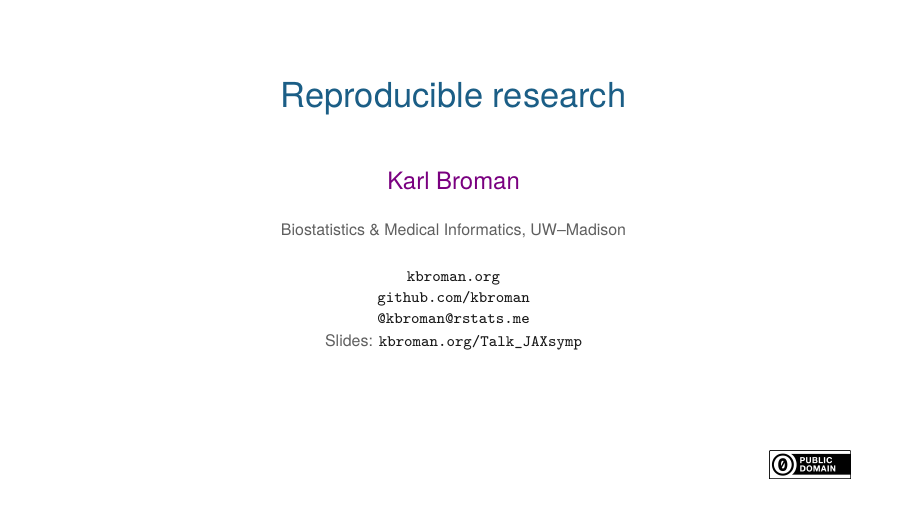
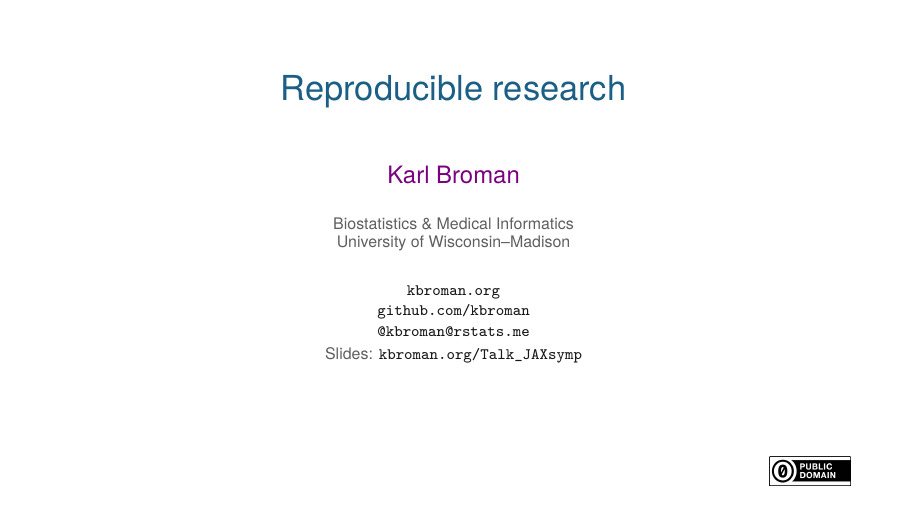
Before and after one commit to kbroman/Talk_JAXsymp, LaTeX slides (jax_symp.tex): page 1 of 18. Compiled offline with XeLaTeX.

Commit message:
Spell out UW-Madison on title page

```diff
--- a/jax_symp.tex
+++ b/jax_symp.tex
@@ -13,7 +13,7 @@
 % title info
 \title{Reproducible research}
 \author{\href{https://kbroman.org}{Karl Broman}}
-\institute{Biostatistics \& Medical Informatics, UW{\textendash}Madison}
+\institute{Biostatistics \& Medical Informatics \\ University of Wisconsin{\textendash}Madison}
 \date{\href{https://kbroman.org}{\tt \scriptsize \color{foreground} kbroman.org}
 \\[-4pt]
 \href{https://github.com/kbroman}{\tt \scriptsize \color{foreground} github.com/kbroman}
```
Also changed, not shown: docs/jax_symp.pdf, docs/jax_symp_withnotes.pdf.
